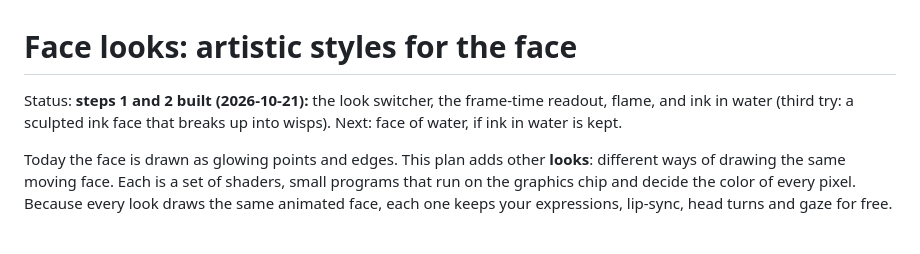
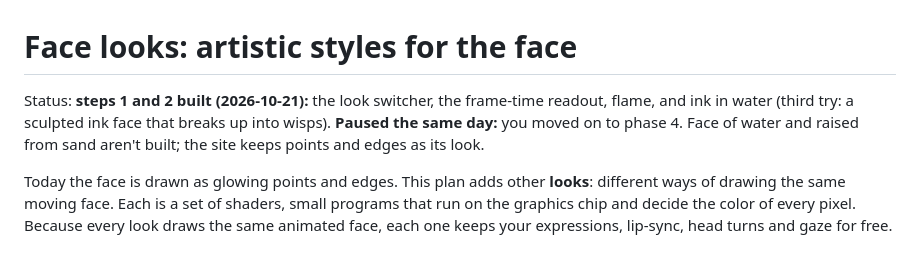
Before and after one commit to merlinymy/portfolio, a Markdown page: docs/face-looks-plan.md, the part around the change. GitHub-like rendering.

Commit message:
Face looks: paused, moving on to phase 4
Flame and ink in water stay in the lab; face of water and raised from
sand aren't built. The site keeps points and edges.

```diff
--- a/docs/face-looks-plan.md
+++ b/docs/face-looks-plan.md
@@ -1,6 +1,6 @@
 # Face looks: artistic styles for the face
 
-Status: **steps 1 and 2 built (2026-10-21):** the look switcher, the frame-time readout, flame, and ink in water (third try: a sculpted ink face that breaks up into wisps). Next: face of water, if ink in water is kept.
+Status: **steps 1 and 2 built (2026-10-21):** the look switcher, the frame-time readout, flame, and ink in water (third try: a sculpted ink face that breaks up into wisps). **Paused the same day:** you moved on to phase 4. Face of water and raised from sand aren't built; the site keeps points and edges as its look.
 
 Today the face is drawn as glowing points and edges. This plan adds other **looks**: different ways
 of drawing the same moving face. Each is a set of shaders, small programs that run on the graphics
```
